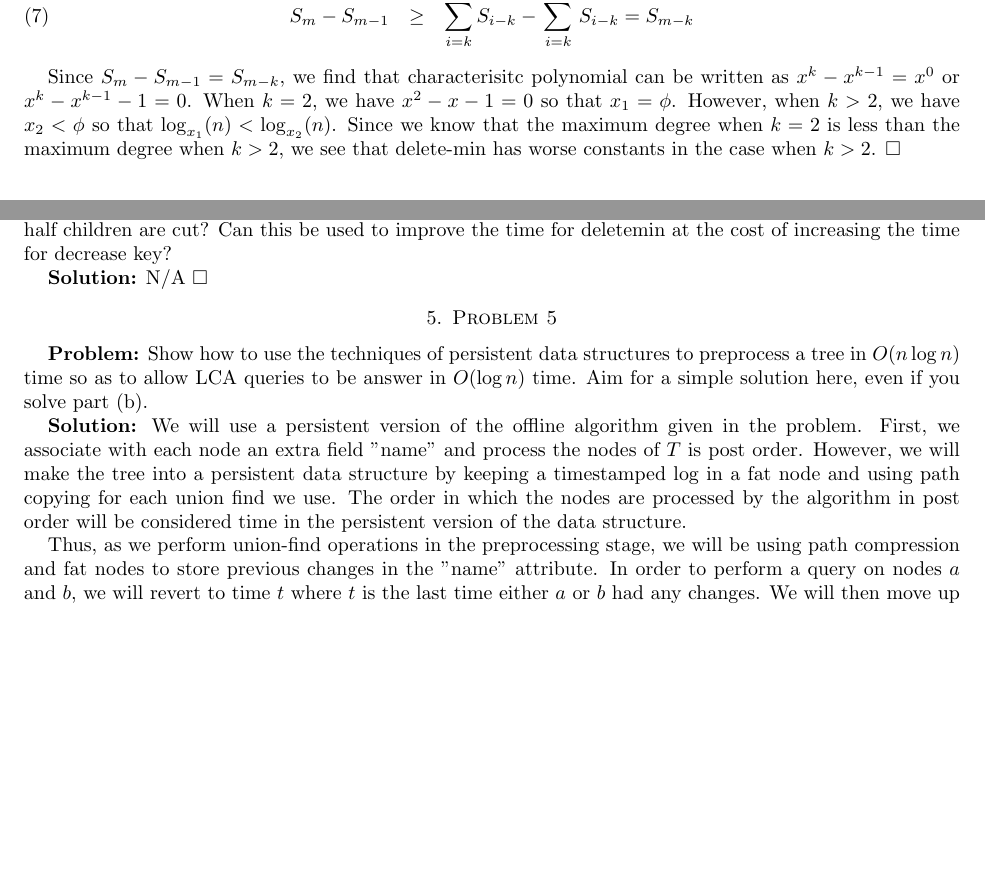
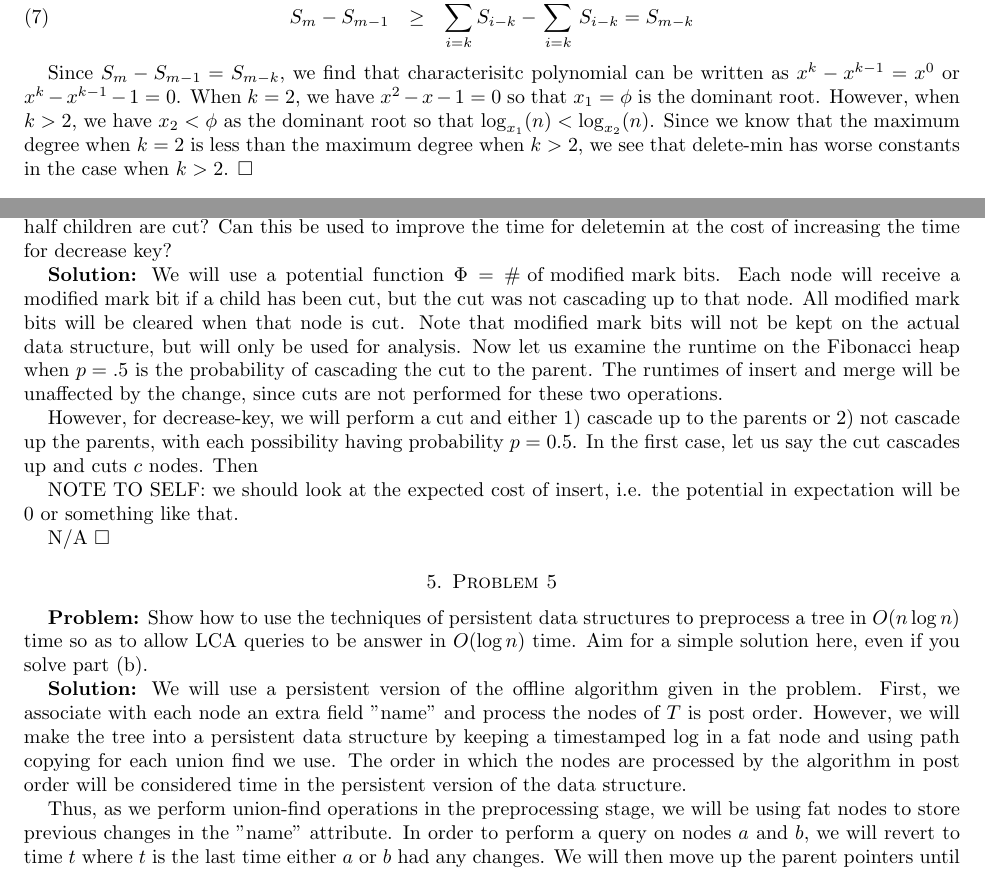
Before and after one commit to wangjohn/mit-courses, a LaTeX paper (6.854/ps1.tex): two parts of pages 2 and 3 of 3 before the commit and two parts of pages 2 and 3 of 4 after it, joined at a grey line, cut so that both start at the same text, the shorter picture padded with empty space. Compiled offline with pdfLaTeX.

Commit message:
Started working on the bonus problems for 6854

```diff
--- a/6.854/ps1.tex
+++ b/6.854/ps1.tex
@@ -82,7 +82,7 @@ S_m &\geq& \sum_{i=k}^m S_{i-k} \\
 S_m - S_{m-1} &\geq& \sum_{i=k}^m S_{i-k} - \sum_{i=k}^{m-1} S_{i-k} = S_{m-k}
 \end{eqnarray}
 
-Since $S_m - S_{m-1} = S_{m-k}$, we find that characterisitc polynomial can be written as $x^k - x^{k-1} = x^0$ or $x^k - x^{k-1} - 1 = 0$. When $k=2$, we have $x^2 - x - 1 = 0$ so that $x_1 = \phi$. However, when $k > 2$, we have $x_2 < \phi$ so that $\log_{x_1}(n) < \log_{x_2}(n)$. Since we know that the maximum degree when $k=2$ is less than the maximum degree when $k>2$, we see that delete-min has worse constants in the case when $k>2$.
+Since $S_m - S_{m-1} = S_{m-k}$, we find that characterisitc polynomial can be written as $x^k - x^{k-1} = x^0$ or $x^k - x^{k-1} - 1 = 0$. When $k=2$, we have $x^2 - x - 1 = 0$ so that $x_1 = \phi$ is the dominant root. However, when $k > 2$, we have $x_2 < \phi$ as the dominant root so that $\log_{x_1}(n) < \log_{x_2}(n)$. Since we know that the maximum degree when $k=2$ is less than the maximum degree when $k>2$, we see that delete-min has worse constants in the case when $k>2$.
 \end{sol}
 
 \section{Problem 3}
@@ -120,6 +120,12 @@ Keeping a mark bit around in Fibonacci heaps may be wasteful. Suppose that inste
 \end{prob}
 
 \begin{sol}
+We will use a potential function $\Phi = \text{\# of modified mark bits}$. Each node will receive a modified mark bit if a child has been cut, but the cut was not cascading up to that node. All modified mark bits will be cleared when that node is cut. Note that modified mark bits will not be kept on the actual data structure, but will only be used for analysis. Now let us examine the runtime on the Fibonacci heap when $p=.5$ is the probability of cascading the cut to the parent. The runtimes of insert and merge will be unaffected by the change, since cuts are not performed for these two operations.
+
+However, for decrease-key, we will perform a cut and either 1) cascade up to the parents or 2) not cascade up the parents, with each possibility having probability $p=0.5$. In the first case, let us say the cut cascades up and cuts $c$ nodes. Then
+
+NOTE TO SELF: we should look at the expected cost of insert, i.e. the potential in expectation will be 0 or something like that.
+
 N/A
 \end{sol}
 
@@ -132,7 +138,7 @@ Show how to use the techniques of persistent data structures to preprocess a tre
 \begin{sol}
 We will use a persistent version of the offline algorithm given in the problem. First, we associate with each node an extra field "name" and process the nodes of $T$ is post order. However, we will make the tree into a persistent data structure by keeping a timestamped log in a fat node and using path copying for each union find we use. The order in which the nodes are processed by the algorithm in post order will be considered time in the persistent version of the data structure.
 
-Thus, as we perform union-find operations in the preprocessing stage, we will be using path compression and fat nodes to store previous changes in the "name" attribute. In order to perform a query on nodes $a$ and $b$, we will revert to time $t$ where $t$ is the last time either $a$ or $b$ had any changes. We will then move up the parent pointers until we find a parent pointer which is null at time $t$, then perform a find on the name of this node at time $t$.
+Thus, as we perform union-find operations in the preprocessing stage, we will be using fat nodes to store previous changes in the "name" attribute. In order to perform a query on nodes $a$ and $b$, we will revert to time $t$ where $t$ is the last time either $a$ or $b$ had any changes. We will then move up the parent pointers until we find a parent pointer which is null at time $t$, then perform a find on the name of this node at time $t$.
 
 This means that find will take $O(\log t)$ to find the correct tree to use and an additional $O(\log n)$ to find the node in that particular tree. Thus, there is a total real cost of $O(\log t) + O(\log n)$ to perform a find operation. To construct the data structure, we will have a real cost of $O(\log n)$ for each find and union operation, since find takes $O(\log n)$ and dominates the union operation. This means that preprocessing costs $O(\log n)$ per node. Since there are a total of $n$ find operations in the sequence, we will have $O(n \log n)$ cost for the preprocessing.
 
```
Also changed, not shown: 5 other files.
